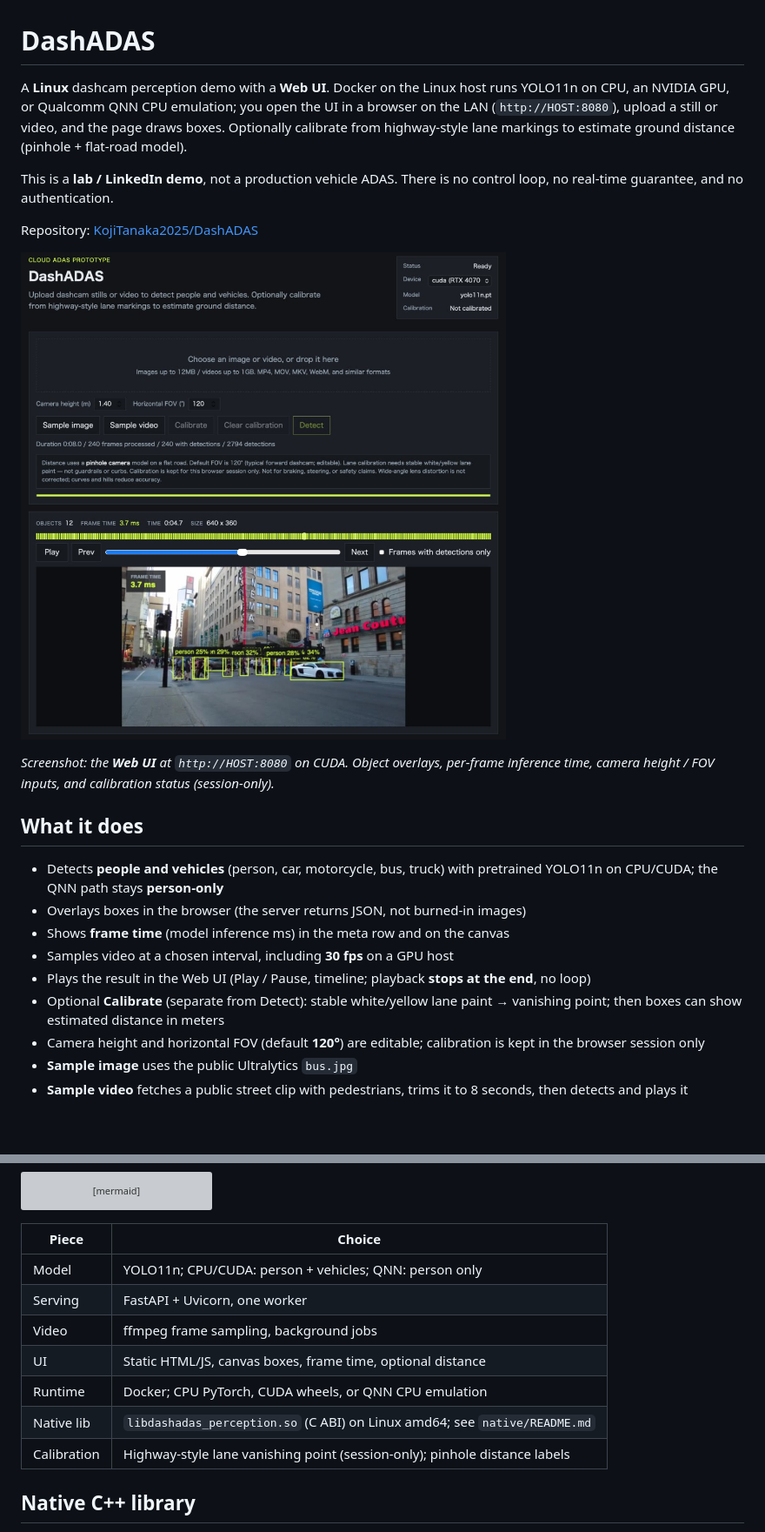
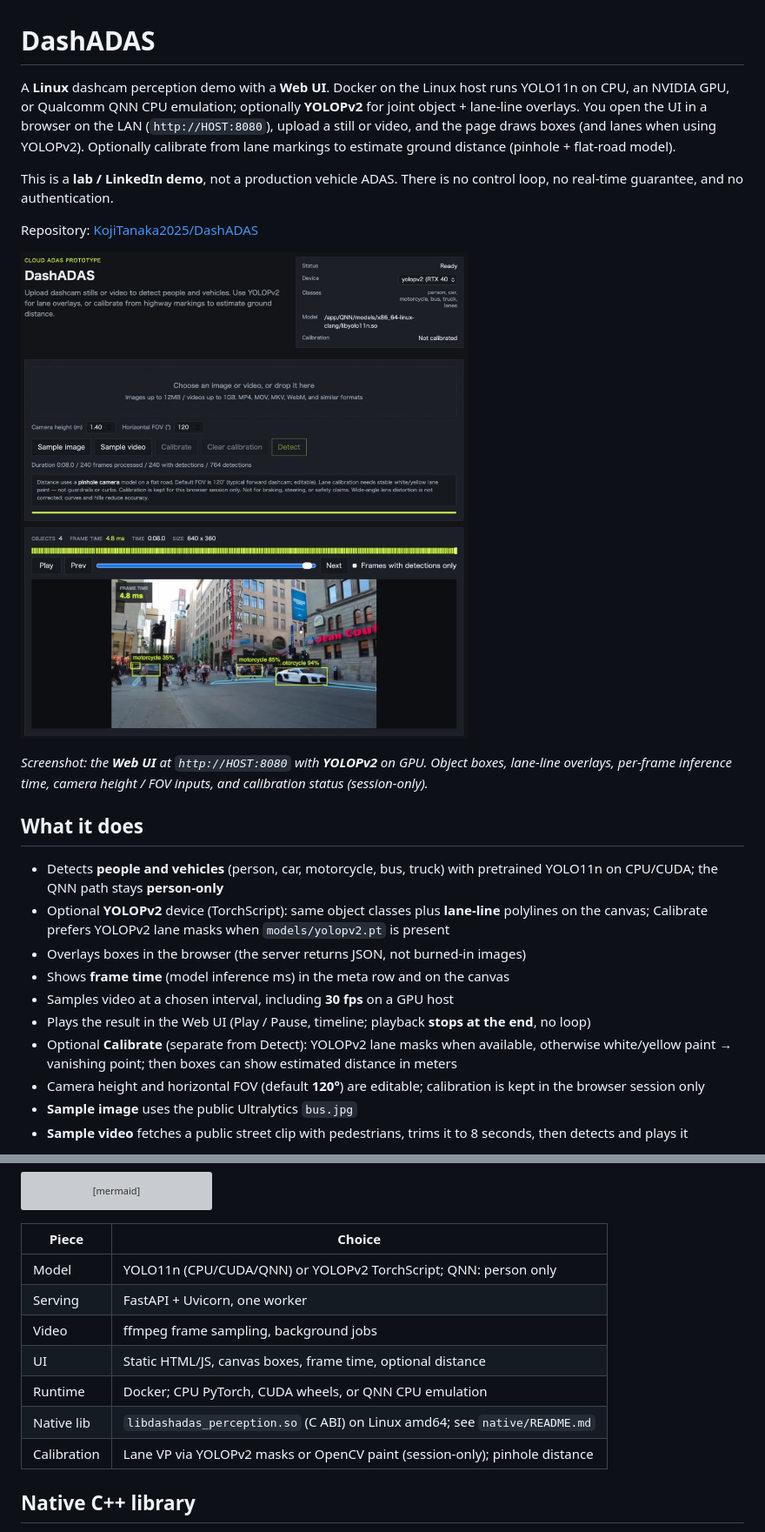
Before and after one commit to KojiTanaka2025/DashADAS, a Markdown page: README.md, 2 parts joined by grey strips. Shown at 87% size. Rendered like a GitHub page; pictures changed too: docs/demo-ui.jpg; blank space fills up the shorter version; grey boxes are pictures that could not be loaded.

```diff
--- a/README.md
+++ b/README.md
@@ -1,6 +1,6 @@
 # DashADAS
 
-A **Linux** dashcam perception demo with a **Web UI**. Docker on the Linux host runs YOLO11n on CPU, an NVIDIA GPU, or Qualcomm QNN CPU emulation; you open the UI in a browser on the LAN (`http://HOST:8080`), upload a still or video, and the page draws boxes. Optionally calibrate from highway-style lane markings to estimate ground distance (pinhole + flat-road model).
+A **Linux** dashcam perception demo with a **Web UI**. Docker on the Linux host runs YOLO11n on CPU, an NVIDIA GPU, or Qualcomm QNN CPU emulation; optionally **YOLOPv2** for joint object + lane-line overlays. You open the UI in a browser on the LAN (`http://HOST:8080`), upload a still or video, and the page draws boxes (and lanes when using YOLOPv2). Optionally calibrate from lane markings to estimate ground distance (pinhole + flat-road model).
 
 This is a **lab / LinkedIn demo**, not a production vehicle ADAS. There is no control loop, no real-time guarantee, and no authentication.
 
@@ -10,14 +10,15 @@ Repository: [KojiTanaka2025/DashADAS](https://github.com/KojiTanaka2025/DashADAS
 
-*Screenshot: the **Web UI** at `http://HOST:8080` on CUDA. Object overlays, per-frame inference time, camera height / FOV inputs, and calibration status (session-only).*
+*Screenshot: the **Web UI** at `http://HOST:8080` with **YOLOPv2** on GPU. Object boxes, lane-line overlays, per-frame inference time, camera height / FOV inputs, and calibration status (session-only).*
 
 ## What it does
 
 - Detects **people and vehicles** (person, car, motorcycle, bus, truck) with pretrained YOLO11n on CPU/CUDA; the QNN path stays **person-only**
+- Optional **YOLOPv2** device (TorchScript): same object classes plus **lane-line** polylines on the canvas; Calibrate prefers YOLOPv2 lane masks when `models/yolopv2.pt` is present
 - Overlays boxes in the browser (the server returns JSON, not burned-in images)
 - Shows **frame time** (model inference ms) in the meta row and on the canvas
 - Samples video at a chosen interval, including **30 fps** on a GPU host
 - Plays the result in the Web UI (Play / Pause, timeline; playback **stops at the end**, no loop)
-- Optional **Calibrate** (separate from Detect): stable white/yellow lane paint → vanishing point; then boxes can show estimated distance in meters
+- Optional **Calibrate** (separate from Detect): YOLOPv2 lane masks when available, otherwise white/yellow paint → vanishing point; then boxes can show estimated distance in meters
 - Camera height and horizontal FOV (default **120°**) are editable; calibration is kept in the browser session only
 - **Sample image** uses the public Ultralytics `bus.jpg`
 - **Sample video** fetches a public street clip with pedestrians, trims it to 8 seconds, then detects and plays it
@@ -198,13 +199,13 @@ flowchart LR
 
 | Piece | Choice |
 | --- | --- |
-| Model | YOLO11n; CPU/CUDA: person + vehicles; QNN: person only |
+| Model | YOLO11n (CPU/CUDA/QNN) or YOLOPv2 TorchScript; QNN: person only |
 | Serving | FastAPI + Uvicorn, one worker |
 | Video | ffmpeg frame sampling, background jobs |
 | UI | Static HTML/JS, canvas boxes, frame time, optional distance |
 | Runtime | Docker; CPU PyTorch, CUDA wheels, or QNN CPU emulation |
 | Native lib | `libdashadas_perception.so` (C ABI) on Linux amd64; see `native/README.md` |
-| Calibration | Highway-style lane vanishing point (session-only); pinhole distance labels |
+| Calibration | Lane VP via YOLOPv2 masks or OpenCV paint (session-only); pinhole distance |
 
 ## Native C++ library
 
```
Also changed, not shown: other parts of README.md (+2 -2 lines), QNN/README.md (+4 -0 lines), models/README.md (added, +9 -0 lines), 11 other files.
